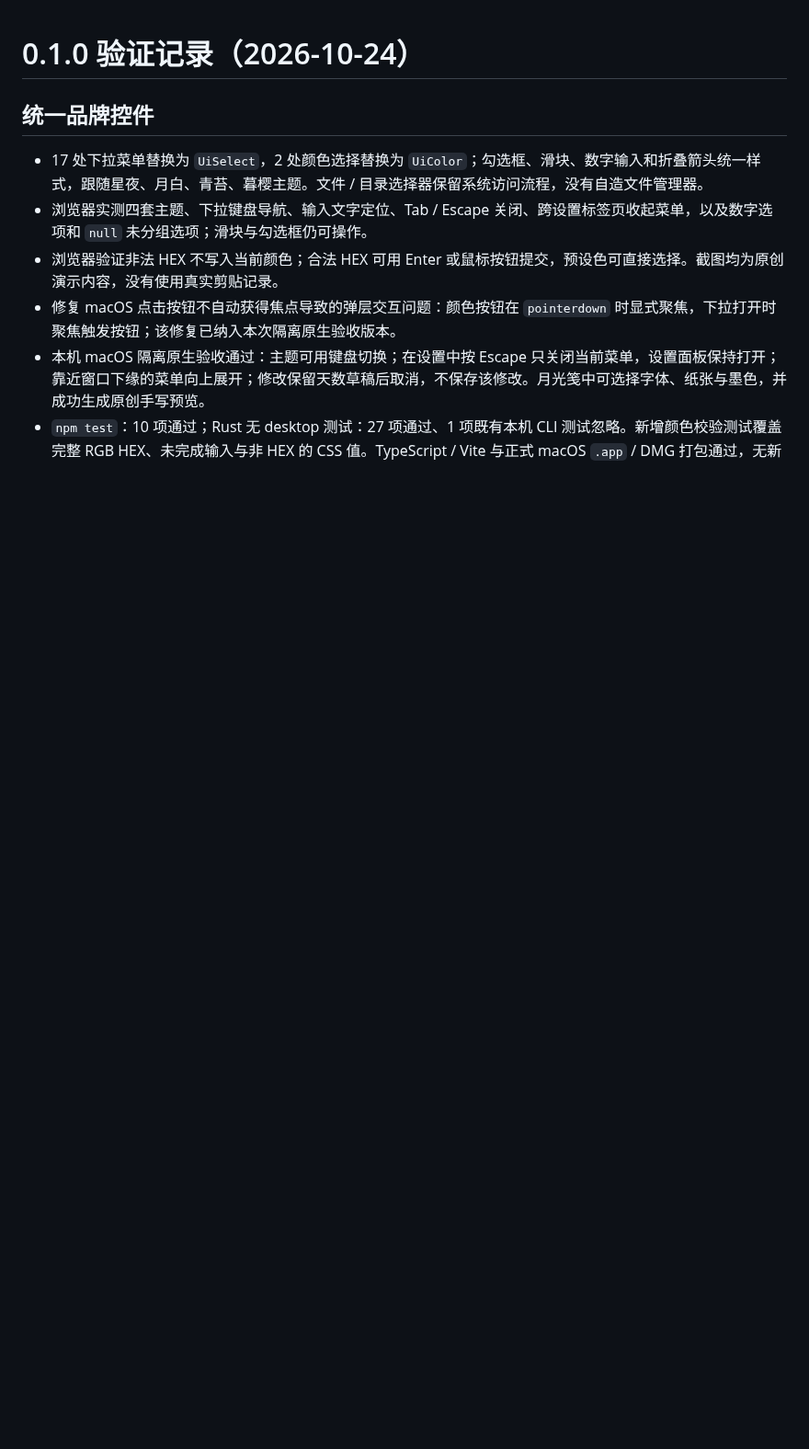
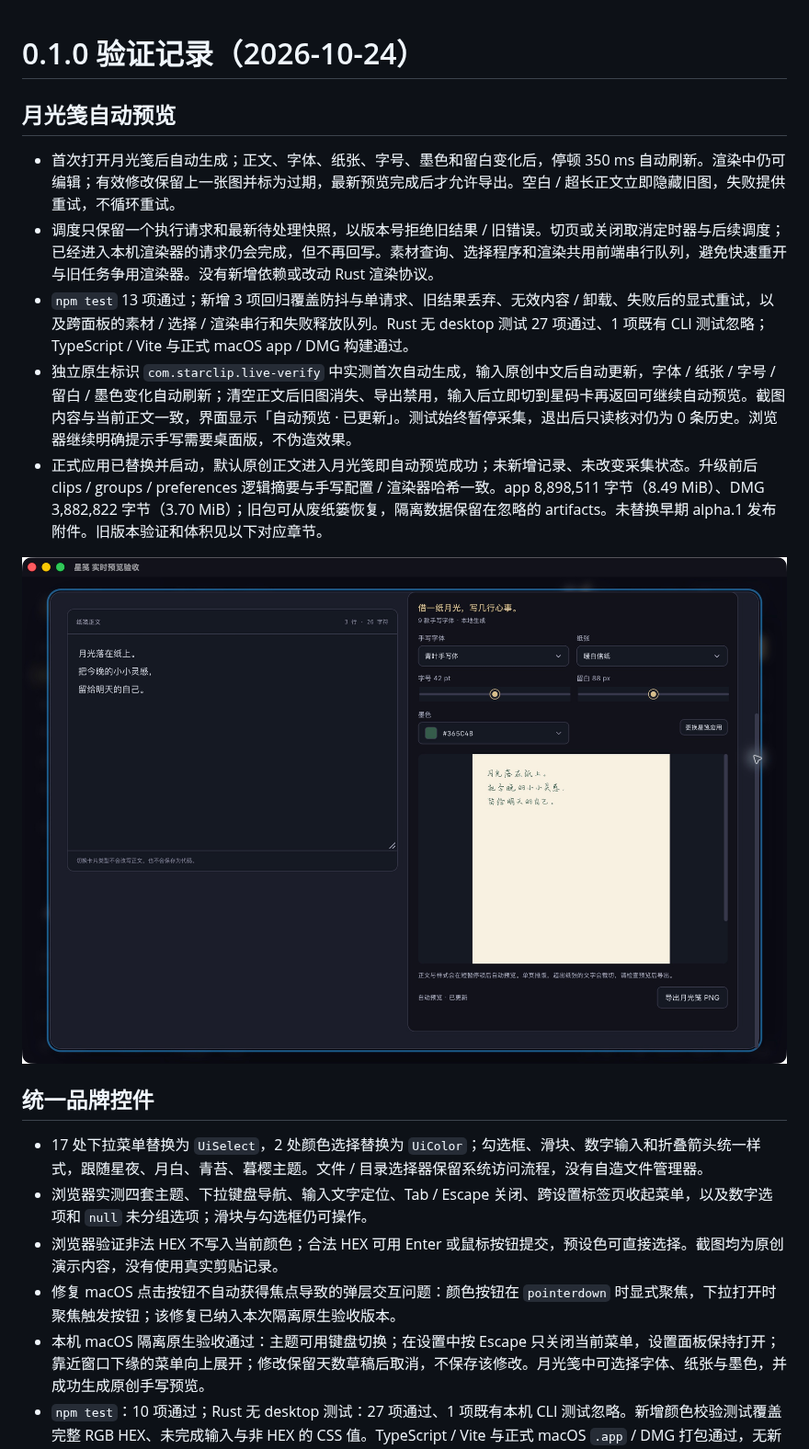
Before and after one commit to cpython666/starclip, a Markdown page: docs/verification.md, the part around the change. Shown at 92% size. Drawn GitHub-style; pictures changed too: docs/handwriting-live-preview.png (added); blank space fills up the shorter version.

```diff
--- a/docs/verification.md
+++ b/docs/verification.md
@@ -1,4 +1,14 @@
 # 0.1.0 验证记录（2026-10-24）
+
+## 月光笺自动预览
+
+- 首次打开月光笺后自动生成；正文、字体、纸张、字号、墨色和留白变化后，停顿 350 ms 自动刷新。渲染中仍可编辑；有效修改保留上一张图并标为过期，最新预览完成后才允许导出。空白 / 超长正文立即隐藏旧图，失败提供重试，不循环重试。
+- 调度只保留一个执行请求和最新待处理快照，以版本号拒绝旧结果 / 旧错误。切页或关闭取消定时器与后续调度；已经进入本机渲染器的请求仍会完成，但不再回写。素材查询、选择程序和渲染共用前端串行队列，避免快速重开与旧任务争用渲染器。没有新增依赖或改动 Rust 渲染协议。
+- `npm test` 13 项通过；新增 3 项回归覆盖防抖与单请求、旧结果丢弃、无效内容 / 卸载、失败后的显式重试，以及跨面板的素材 / 选择 / 渲染串行和失败释放队列。Rust 无 desktop 测试 27 项通过、1 项既有 CLI 测试忽略；TypeScript / Vite 与正式 macOS app / DMG 构建通过。
+- 独立原生标识 `com.starclip.live-verify` 中实测首次自动生成，输入原创中文后自动更新，字体 / 纸张 / 字号 / 留白 / 墨色变化自动刷新；清空正文后旧图消失、导出禁用，输入后立即切到星码卡再返回可继续自动预览。截图内容与当前正文一致，界面显示「自动预览 · 已更新」。测试始终暂停采集，退出后只读核对仍为 0 条历史。浏览器继续明确提示手写需要桌面版，不伪造效果。
+- 正式应用已替换并启动，默认原创正文进入月光笺即自动预览成功；未新增记录、未改变采集状态。升级前后 clips / groups / preferences 逻辑摘要与手写配置 / 渲染器哈希一致。app 8,898,511 字节（8.49 MiB）、DMG 3,882,822 字节（3.70 MiB）；旧包可从废纸篓恢复，隔离数据保留在忽略的 artifacts。未替换早期 alpha.1 发布附件。旧版本验证和体积见以下对应章节。
+
+![月光笺自动预览，使用原创验收文字](handwriting-live-preview.png)
 
 ## 统一品牌控件
 
```
Also changed, not shown: README.md (+4 -2 lines), docs/product.md (+7 -1 lines), 5 other files.
